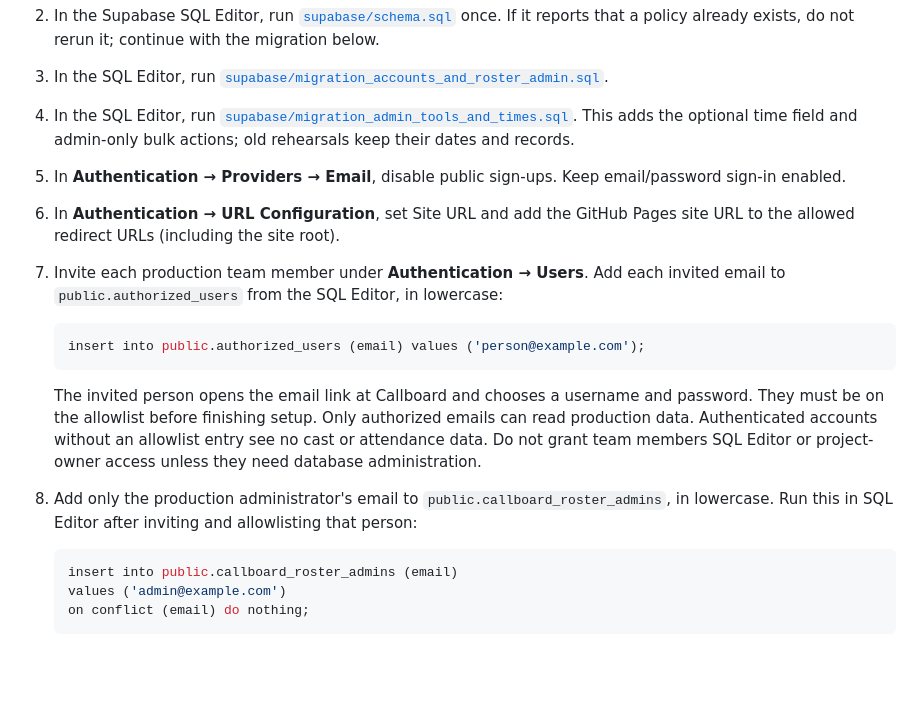
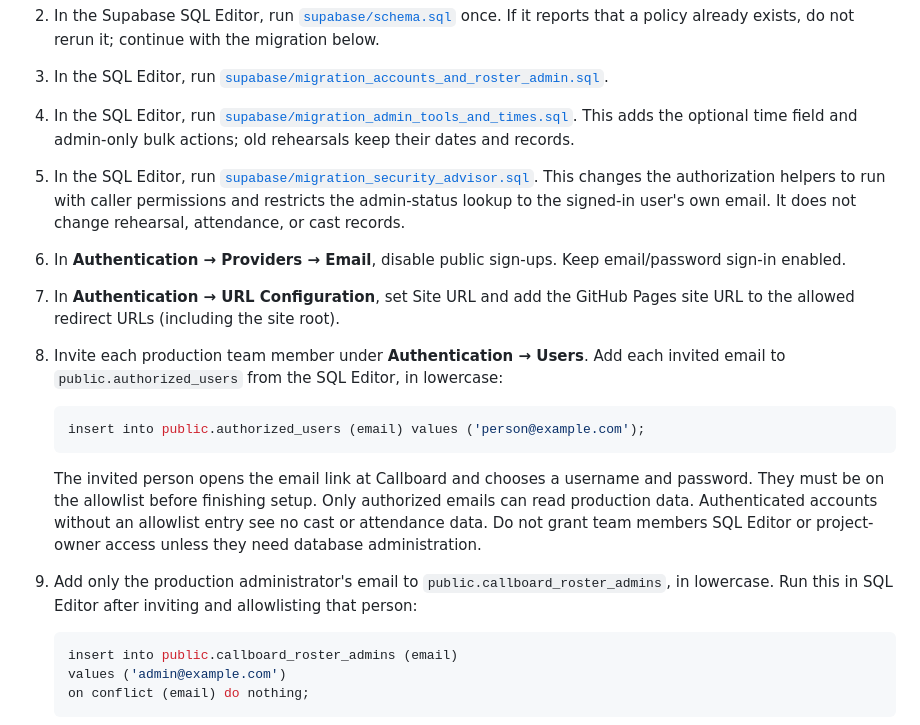
Before and after one commit to C20BR/callboard, a Markdown page: README.md, the part around the change. Drawn GitHub-style; blank space fills up the shorter version.

Commit message:
Document Supabase security advisor migration
Updated instructions for Supabase migrations and user management.

````diff
--- a/README.md
+++ b/README.md
@@ -23,16 +23,17 @@ Call-ins follow the workbook: Here + Late + Absent are counted; Exempt is exclud
 2. In the Supabase SQL Editor, run [`supabase/schema.sql`](supabase/schema.sql) once. If it reports that a policy already exists, do not rerun it; continue with the migration below.
 3. In the SQL Editor, run [`supabase/migration_accounts_and_roster_admin.sql`](supabase/migration_accounts_and_roster_admin.sql).
 4. In the SQL Editor, run [`supabase/migration_admin_tools_and_times.sql`](supabase/migration_admin_tools_and_times.sql). This adds the optional time field and admin-only bulk actions; old rehearsals keep their dates and records.
-5. In **Authentication → Providers → Email**, disable public sign-ups. Keep email/password sign-in enabled.
-6. In **Authentication → URL Configuration**, set Site URL and add the GitHub Pages site URL to the allowed redirect URLs (including the site root).
-7. Invite each production team member under **Authentication → Users**. Add each invited email to `public.authorized_users` from the SQL Editor, in lowercase:
+5. In the SQL Editor, run [`supabase/migration_security_advisor.sql`](supabase/migration_security_advisor.sql). This changes the authorization helpers to run with caller permissions and restricts the admin-status lookup to the signed-in user's own email. It does not change rehearsal, attendance, or cast records.
+6. In **Authentication → Providers → Email**, disable public sign-ups. Keep email/password sign-in enabled.
+7. In **Authentication → URL Configuration**, set Site URL and add the GitHub Pages site URL to the allowed redirect URLs (including the site root).
+8. Invite each production team member under **Authentication → Users**. Add each invited email to `public.authorized_users` from the SQL Editor, in lowercase:
 
    ```sql
    insert into public.authorized_users (email) values ('person@example.com');
    ```
 
    The invited person opens the email link at Callboard and chooses a username and password. They must be on the allowlist before finishing setup. Only authorized emails can read production data. Authenticated accounts without an allowlist entry see no cast or attendance data. Do not grant team members SQL Editor or project-owner access unless they need database administration.
-8. Add only the production administrator's email to `public.callboard_roster_admins`, in lowercase. Run this in SQL Editor after inviting and allowlisting that person:
+9. Add only the production administrator's email to `public.callboard_roster_admins`, in lowercase. Run this in SQL Editor after inviting and allowlisting that person:
 
    ```sql
    insert into public.callboard_roster_admins (email)
````
